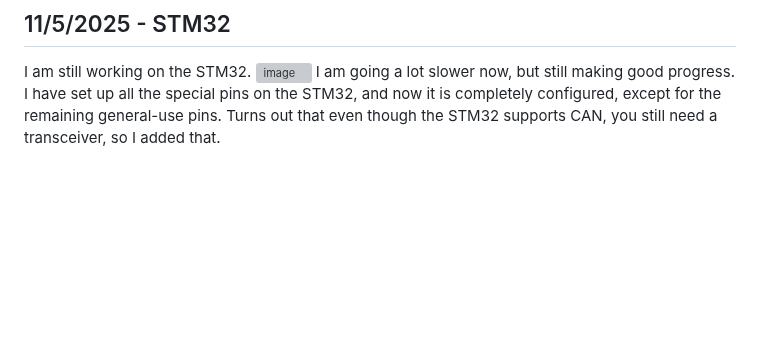
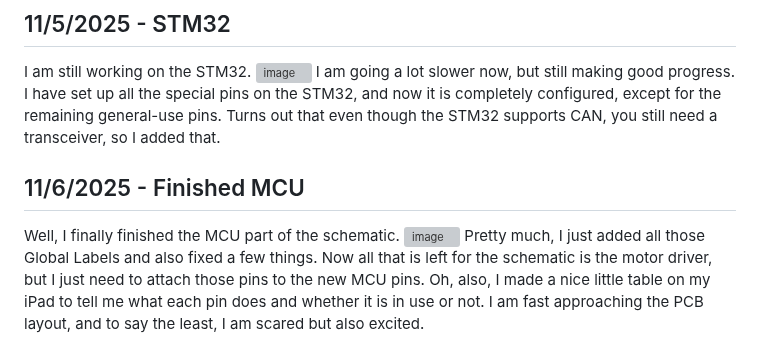
Before and after one commit to Choccy-vr/BeanBike, a Markdown page: JOURNAL.md, the part around the change. GitHub-like rendering; blank space fills up the shorter version; grey boxes are pictures that could not be loaded.

```diff
--- a/JOURNAL.md
+++ b/JOURNAL.md
@@ -231,3 +231,10 @@ I also set up the STM32 (at least the power pins) and researched more into how t
 I am still working on the STM32.
 ![image](https://blueprint.hackclub.com/user-attachments/blobs/proxy/eyJfcmFpbHMiOnsiZGF0YSI6ODc3MCwicHVyIjoiYmxvYl9pZCJ9fQ==--7425cf95db7b59fdf8c8a2fa389fd0dd63f0ecf0/image.png)
 I am going a lot slower now, but still making good progress. I have set up all the special pins on the STM32, and now it is completely configured, except for the remaining general-use pins. Turns out that even though the STM32 supports CAN, you still need a transceiver, so  I added that.
+
+
+## 11/6/2025 - Finished MCU
+
+Well, I finally finished the MCU part of the schematic.
+![image](https://blueprint.hackclub.com/user-attachments/blobs/proxy/eyJfcmFpbHMiOnsiZGF0YSI6OTAyNSwicHVyIjoiYmxvYl9pZCJ9fQ==--2f771eb96bbe8081a592d1645c3a6f56de4c2af9/image.png)
+Pretty much, I just added all those Global Labels and also fixed a few things. Now all that is left for the schematic is the motor driver, but I just need to attach those pins to the new MCU pins. Oh, also, I made a nice little table on my iPad to tell me what each pin does and whether it is in use or not. I am fast approaching the PCB layout, and to say the least, I am scared but also excited.
```
